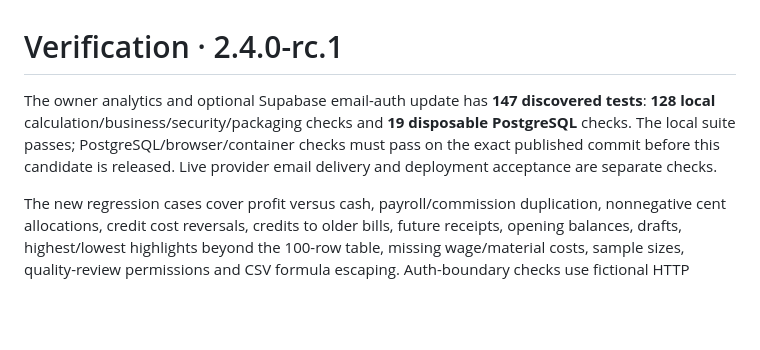
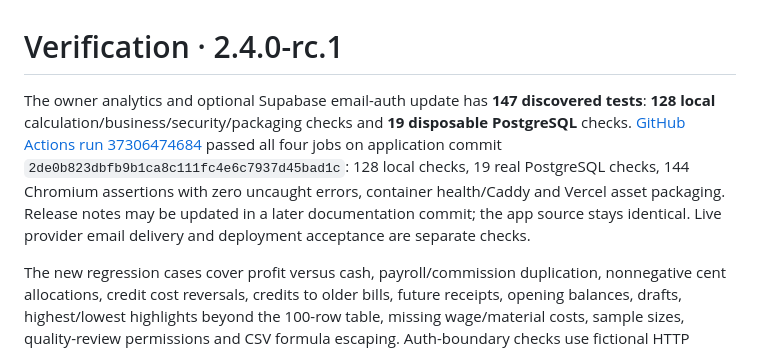
Before and after one commit to foralishalolz/hrmotorsedit, a Markdown page: business-desk/VERIFICATION.md, the part around the change. GitHub-like rendering; blank space fills up the shorter version.

Commit message:
Record green owner analytics and Supabase onboarding verification

```diff
--- a/business-desk/VERIFICATION.md
+++ b/business-desk/VERIFICATION.md
@@ -1,6 +1,6 @@
 # Verification · 2.4.0-rc.1
 
-The owner analytics and optional Supabase email-auth update has **147 discovered tests**: **128 local** calculation/business/security/packaging checks and **19 disposable PostgreSQL** checks. The local suite passes; PostgreSQL/browser/container checks must pass on the exact published commit before this candidate is released. Live provider email delivery and deployment acceptance are separate checks.
+The owner analytics and optional Supabase email-auth update has **147 discovered tests**: **128 local** calculation/business/security/packaging checks and **19 disposable PostgreSQL** checks. [GitHub Actions run 37306474684](https://github.com/foralishalolz/hrmotorsedit/actions/runs/37306474684) passed all four jobs on application commit `2de0b823dbfb9b1ca8c111fc4e6c7937d45bad1c`: 128 local checks, 19 real PostgreSQL checks, 144 Chromium assertions with zero uncaught errors, container health/Caddy and Vercel asset packaging. Release notes may be updated in a later documentation commit; the app source stays identical. Live provider email delivery and deployment acceptance are separate checks.
 
 The new regression cases cover profit versus cash, payroll/commission duplication, nonnegative cent allocations, credit cost reversals, credits to older bills, future receipts, opening balances, drafts, highest/lowest highlights beyond the 100-row table, missing wage/material costs, sample sizes, quality-review permissions and CSV formula escaping. Auth-boundary checks use fictional HTTP responses and never send a real email.
 
```
